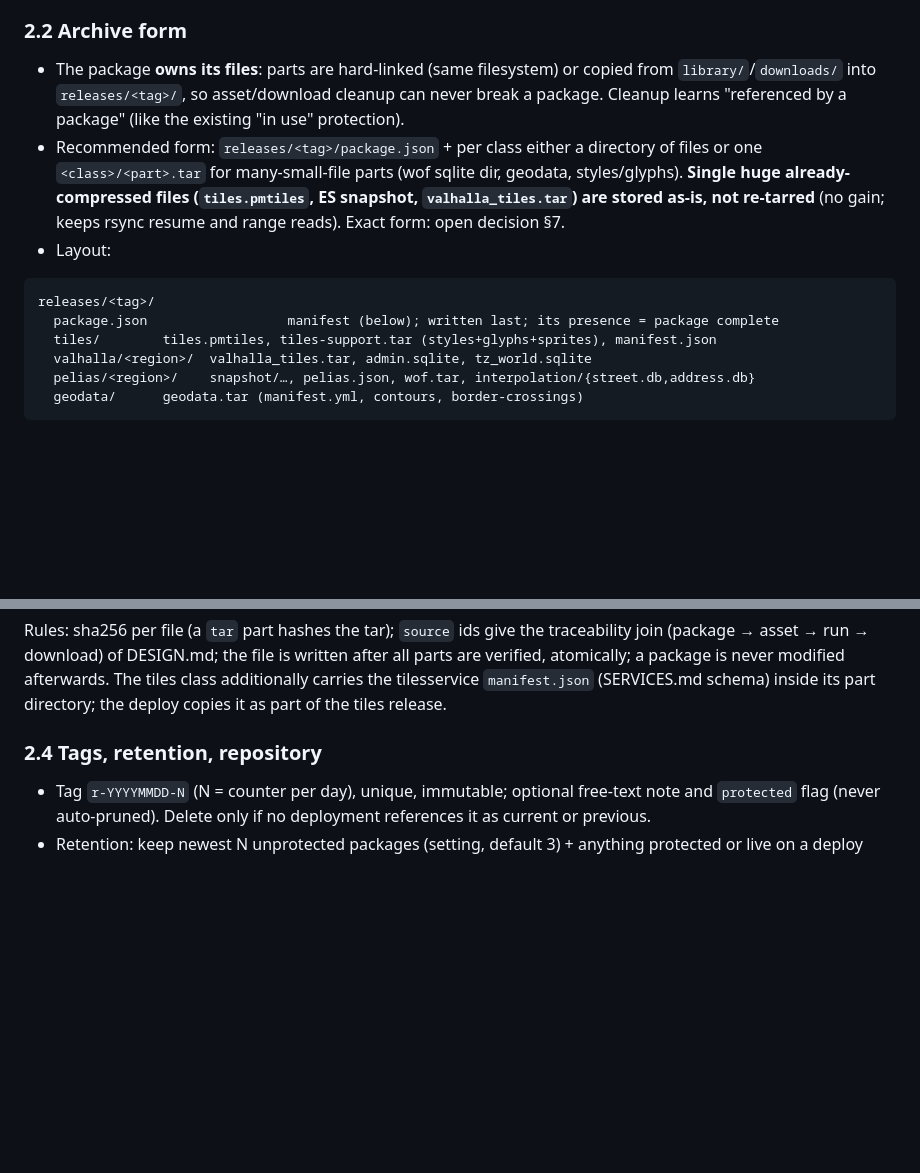
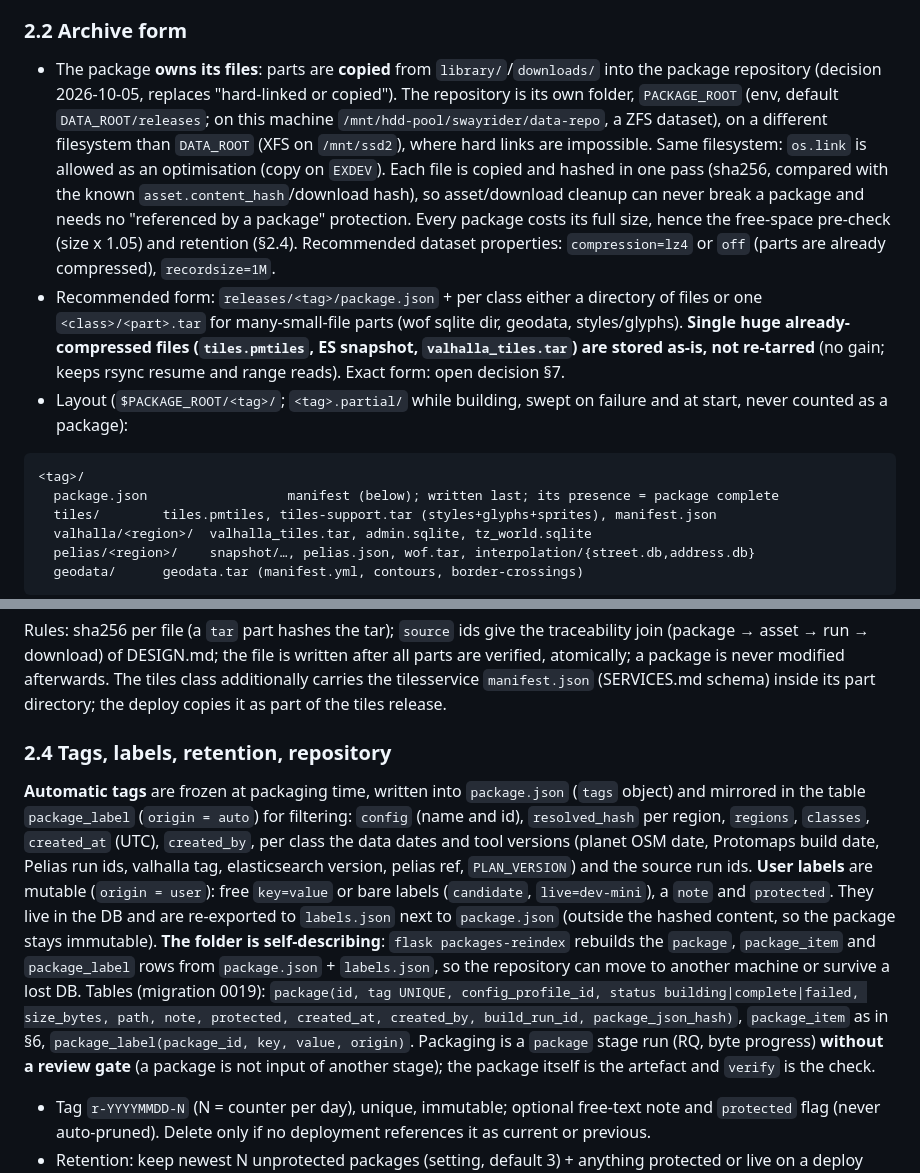
Before and after one commit to SwayRider/data-manager, a Markdown page: RELEASE-CONTRACT.md, 2 parts joined by grey strips. Rendered like a GitHub page; blank space fills up the shorter version.

````diff
--- a/RELEASE-CONTRACT.md
+++ b/RELEASE-CONTRACT.md
@@ -35,11 +35,11 @@ Classes are the unit a deploy config maps to a drive/target. Sources are existin
 A package may contain all classes or a subset (`package.json` lists them); a package of subset classes is valid, **but** packaging validates cross-class consistency when classes overlap: the same region set in `valhalla`, `pelias` and `geodata`, one configuration/resolved-hash, all source runs `approved` (only approved assets feed packages, as for stages).
 
 ### 2.2 Archive form
-- The package **owns its files**: parts are hard-linked (same filesystem) or copied from `library/`/`downloads/` into `releases/<tag>/`, so asset/download cleanup can never break a package. Cleanup learns "referenced by a package" (like the existing "in use" protection).
+- The package **owns its files**: parts are **copied** from `library/`/`downloads/` into the package repository (decision 2026-10-05, replaces "hard-linked or copied"). The repository is its own folder, `PACKAGE_ROOT` (env, default `DATA_ROOT/releases`; on this machine `/mnt/hdd-pool/swayrider/data-repo`, a ZFS dataset), on a different filesystem than `DATA_ROOT` (XFS on `/mnt/ssd2`), where hard links are impossible. Same filesystem: `os.link` is allowed as an optimisation (copy on `EXDEV`). Each file is copied and hashed in one pass (sha256, compared with the known `asset.content_hash`/download hash), so asset/download cleanup can never break a package and needs no "referenced by a package" protection. Every package costs its full size, hence the free-space pre-check (size x 1.05) and retention (§2.4). Recommended dataset properties: `compression=lz4` or `off` (parts are already compressed), `recordsize=1M`.
 - Recommended form: `releases/<tag>/package.json` + per class either a directory of files or one `<class>/<part>.tar` for many-small-file parts (wof sqlite dir, geodata, styles/glyphs). **Single huge already-compressed files (`tiles.pmtiles`, ES snapshot, `valhalla_tiles.tar`) are stored as-is, not re-tarred** (no gain; keeps rsync resume and range reads). Exact form: open decision §7.
-- Layout:
+- Layout (`$PACKAGE_ROOT/<tag>/`; `<tag>.partial/` while building, swept on failure and at start, never counted as a package):
 ```
-releases/<tag>/
+<tag>/
   package.json                  manifest (below); written last; its presence = package complete
   tiles/        tiles.pmtiles, tiles-support.tar (styles+glyphs+sprites), manifest.json
   valhalla/<region>/  valhalla_tiles.tar, admin.sqlite, tz_world.sqlite
@@ -62,7 +62,10 @@ releases/<tag>/
 ```
 Rules: sha256 per file (a `tar` part hashes the tar); `source` ids give the traceability join (package → asset → run → download) of DESIGN.md; the file is written after all parts are verified, atomically; a package is never modified afterwards. The tiles class additionally carries the tilesservice `manifest.json` (SERVICES.md schema) inside its part directory; the deploy copies it as part of the tiles release.
 
-### 2.4 Tags, retention, repository
+### 2.4 Tags, labels, retention, repository
+
+**Automatic tags** are frozen at packaging time, written into `package.json` (`tags` object) and mirrored in the table `package_label` (`origin = auto`) for filtering: `config` (name and id), `resolved_hash` per region, `regions`, `classes`, `created_at` (UTC), `created_by`, per class the data dates and tool versions (planet OSM date, Protomaps build date, Pelias run ids, valhalla tag, elasticsearch version, pelias ref, `PLAN_VERSION`) and the source run ids. **User labels** are mutable (`origin = user`): free `key=value` or bare labels (`candidate`, `live=dev-mini`), a `note` and `protected`. They live in the DB and are re-exported to `labels.json` next to `package.json` (outside the hashed content, so the package stays immutable). **The folder is self-describing**: `flask packages-reindex` rebuilds the `package`, `package_item` and `package_label` rows from `package.json` + `labels.json`, so the repository can move to another machine or survive a lost DB. Tables (migration 0019): `package(id, tag UNIQUE, config_profile_id, status building|complete|failed, size_bytes, path, note, protected, created_at, created_by, build_run_id, package_json_hash)`, `package_item` as in §6, `package_label(package_id, key, value, origin)`. Packaging is a `package` stage run (RQ, byte progress) **without a review gate** (a package is not input of another stage); the package itself is the artefact and `verify` is the check.
+
 - Tag `r-YYYYMMDD-N` (N = counter per day), unique, immutable; optional free-text note and `protected` flag (never auto-pruned). Delete only if no deployment references it as current or previous.
 - Retention: keep newest N unprotected packages (setting, default 3) + anything protected or live on a deploy config. Disk matters: each package with tiles is ~140 GB; two planet builds already in `downloads/` (`download.tiles_keep`) — set `tiles_keep = 2` while rollback of tiles is wanted, but packages hold their own hard links so the download prune is independent.
 - Create from the `/repo` page ("Package current approved build" for a configuration; list/inspect/verify/delete/protect). Creation is an RQ job (same `build_run`/`build_step` progress infrastructure, stage key `package`) since hashing 140 GB takes time.
````
Also changed, not shown: other parts of RELEASE-CONTRACT.md (+26 -1 lines), CLAUDE.md (+1 -1 lines), DESIGN.md (+2 -0 lines).
